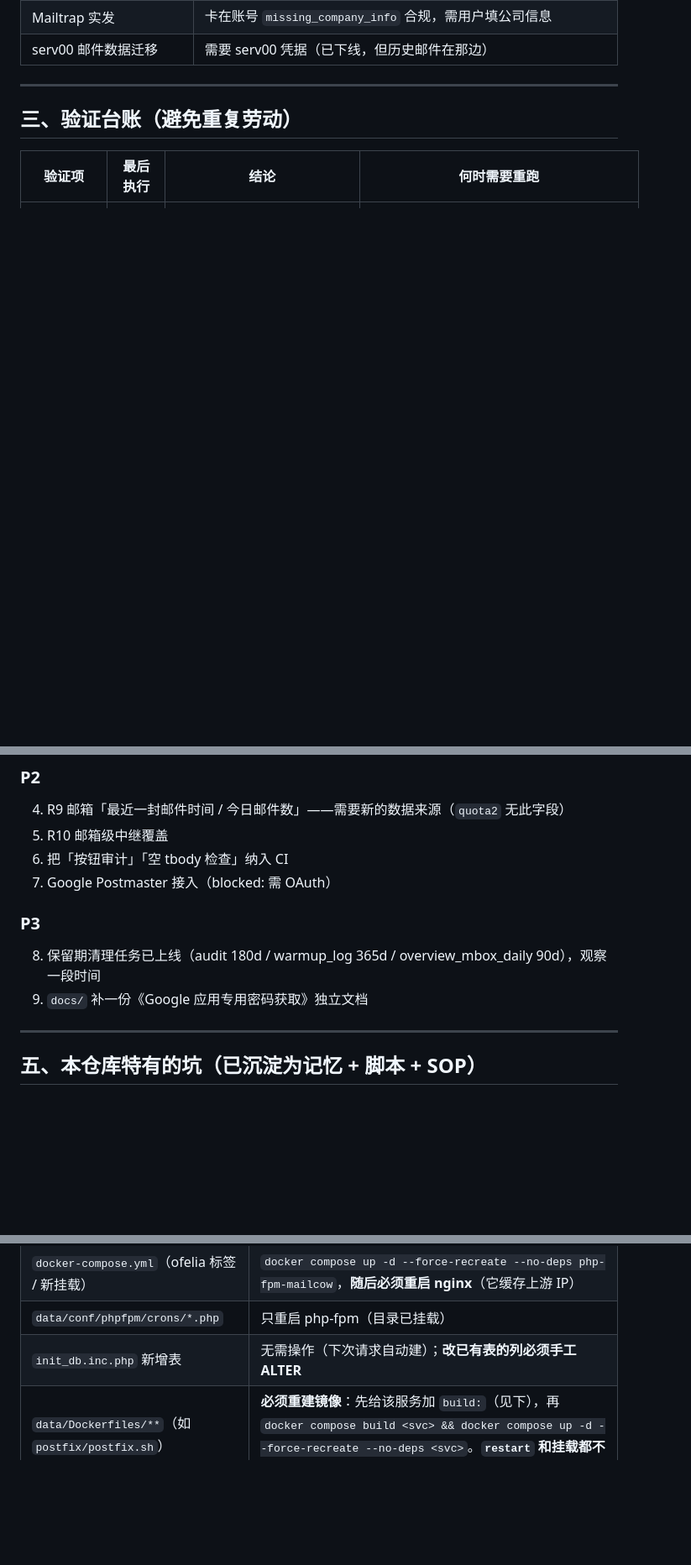
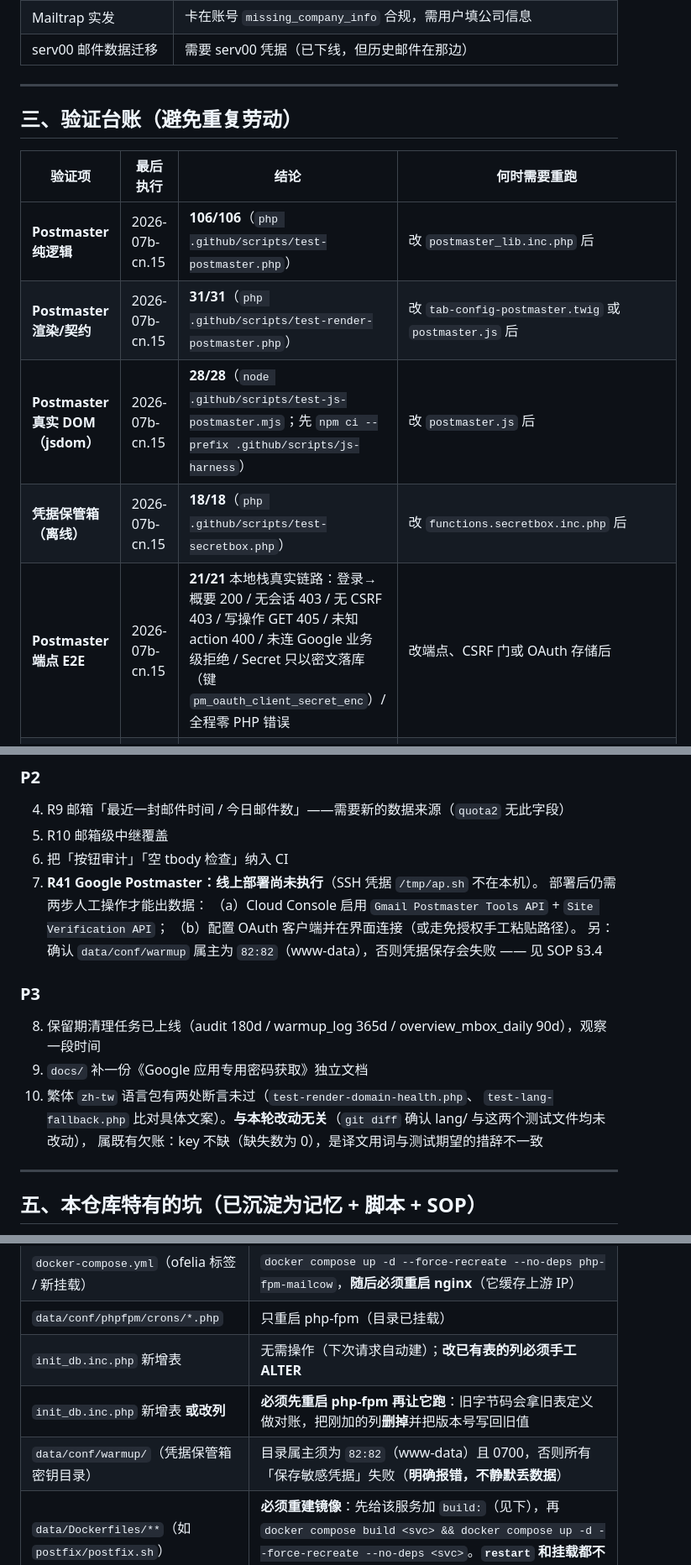
Before and after one commit to lza6/mailcow-dockerized-Max, a Markdown page: workflow_status.md, 3 parts joined by grey strips. Shown at 84% size. Rendered like a GitHub page; blank space fills up the shorter version.

```diff
--- a/workflow_status.md
+++ b/workflow_status.md
@@ -92,6 +98,11 @@
 
 | 验证项 | 最后执行 | 结论 | 何时需要重跑 |
 |---|---|---|---|
+| **Postmaster 纯逻辑** | 2026-07b-cn.15 | **106/106**（`php .github/scripts/test-postmaster.php`） | 改 `postmaster_lib.inc.php` 后 |
+| **Postmaster 渲染/契约** | 2026-07b-cn.15 | **31/31**（`php .github/scripts/test-render-postmaster.php`） | 改 `tab-config-postmaster.twig` 或 `postmaster.js` 后 |
+| **Postmaster 真实 DOM（jsdom）** | 2026-07b-cn.15 | **28/28**（`node .github/scripts/test-js-postmaster.mjs`；先 `npm ci --prefix .github/scripts/js-harness`） | 改 `postmaster.js` 后 |
+| **凭据保管箱（离线）** | 2026-07b-cn.15 | **18/18**（`php .github/scripts/test-secretbox.php`） | 改 `functions.secretbox.inc.php` 后 |
+| **Postmaster 端点 E2E** | 2026-07b-cn.15 | **21/21** 本地栈真实链路：登录→概要 200 / 无会话 403 / 无 CSRF 403 / 写操作 GET 405 / 未知 action 400 / 未连 Google 业务级拒绝 / Secret 只以密文落库（键 `pm_oauth_client_secret_enc`）/ 全程零 PHP 错误 | 改端点、CSRF 门或 OAuth 存储后 |
 | 页面渲染（jsdom 真实 DOM） | 2026-10-11 | 域 16 行 / 邮箱 16 行 / 池 1 / 绑 3 / 计划 1 / 收件人 1 / 汇总 2 / 审计 30 | 改 `overview.twig` / `overview.js` / `functions.overview.inc.php` 后 |
 | 空 tbody 检查 | 2026-10-11 | 83 个模板全部通过 | 改任何 `.twig` 后 |
 | 按钮处理器审计 | 2026-10-11 | 47 控件全部有处理器 | 改 `overview.twig` / `overview.js` 后 |
@@ -128,11 +139,18 @@
 4. R9 邮箱「最近一封邮件时间 / 今日邮件数」——需要新的数据来源（`quota2` 无此字段）
 5. R10 邮箱级中继覆盖
 6. 把「按钮审计」「空 tbody 检查」纳入 CI
-7. Google Postmaster 接入（blocked: 需 OAuth）
+7. **R41 Google Postmaster：线上部署尚未执行**（SSH 凭据 `/tmp/ap.sh` 不在本机）。
+   部署后仍需两步人工操作才能出数据：
+   （a）Cloud Console 启用 `Gmail Postmaster Tools API` + `Site Verification API`；
+   （b）配置 OAuth 客户端并在界面连接（或走免授权手工粘贴路径）。
+   另：确认 `data/conf/warmup` 属主为 `82:82`（www-data），否则凭据保存会失败 —— 见 SOP §3.4
 
 ### P3
 8. 保留期清理任务已上线（audit 180d / warmup_log 365d / overview_mbox_daily 90d），观察一段时间
 9. `docs/` 补一份《Google 应用专用密码获取》独立文档
+10. 繁体 `zh-tw` 语言包有两处断言未过（`test-render-domain-health.php`、
+    `test-lang-fallback.php` 比对具体文案）。**与本轮改动无关**（`git diff` 确认 lang/ 与这两个测试文件均未改动），
+    属既有欠账：key 不缺（缺失数为 0），是译文用词与测试期望的措辞不一致
 
 ---
 
@@ -159,6 +182,8 @@
 | `docker-compose.yml`（ofelia 标签 / 新挂载） | `docker compose up -d --force-recreate --no-deps php-fpm-mailcow`，**随后必须重启 nginx**（它缓存上游 IP） |
 | `data/conf/phpfpm/crons/*.php` | 只重启 php-fpm（目录已挂载） |
 | `init_db.inc.php` 新增表 | 无需操作（下次请求自动建）；**改已有表的列必须手工 ALTER** |
+| `init_db.inc.php` 新增表 **或改列** | **必须先重启 php-fpm 再让它跑**：旧字节码会拿旧表定义做对账，把刚加的列**删掉**并把版本号写回旧值 |
+| `data/conf/warmup/`（凭据保管箱密钥目录） | 目录属主须为 `82:82`（www-data）且 0700，否则所有「保存敏感凭据」失败（**明确报错，不静默丢数据**） |
 | `data/Dockerfiles/**`（如 `postfix/postfix.sh`） | **必须重建镜像**：先给该服务加 `build:`（见下），再 `docker compose build <svc> && docker compose up -d --force-recreate --no-deps <svc>`。**`restart` 和挂载都不会生效** |
 
 ### ⚠️ `data/Dockerfiles/**` 的改动默认**根本不生效**
```
Also changed, not shown: other parts of workflow_status.md (+13 -2 lines).
